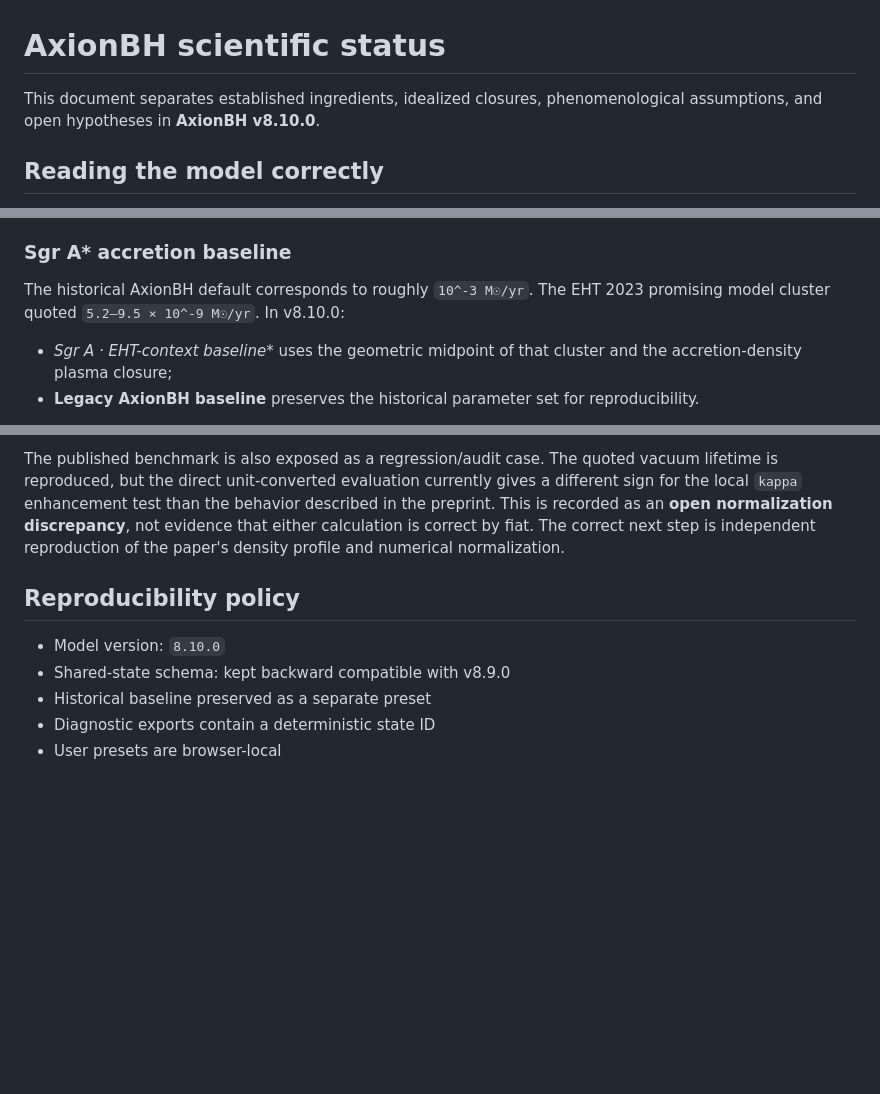
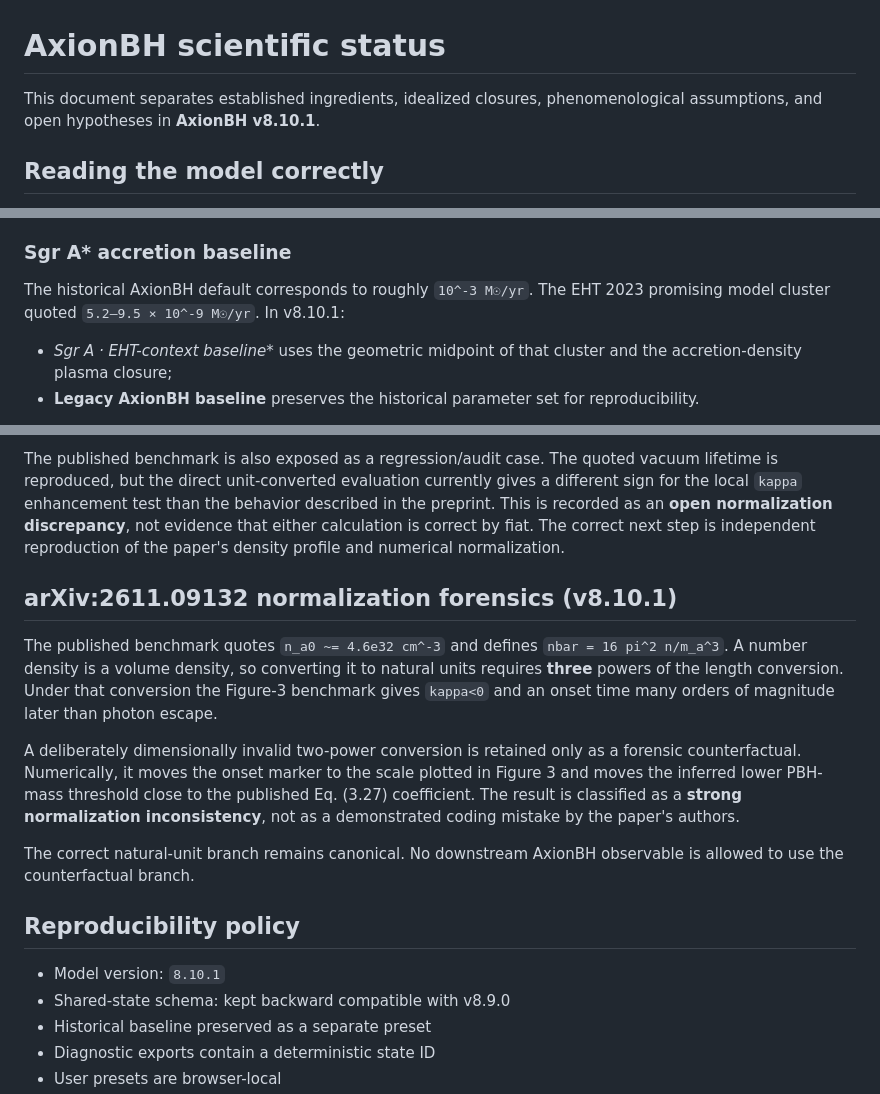
Before and after one commit to Dargon777/AxionBH-v3.3, a Markdown page: SCIENTIFIC_STATUS.md, 3 parts joined by grey strips. GitHub-like rendering; blank space fills up the shorter version.

Commit message:
Record v8.10.1 normalization-forensics status

```diff
--- a/SCIENTIFIC_STATUS.md
+++ b/SCIENTIFIC_STATUS.md
@@ -1,6 +1,6 @@
 # AxionBH scientific status
 
-This document separates established ingredients, idealized closures, phenomenological assumptions, and open hypotheses in **AxionBH v8.10.0**.
+This document separates established ingredients, idealized closures, phenomenological assumptions, and open hypotheses in **AxionBH v8.10.1**.
 
 ## Reading the model correctly
 
@@ -92,7 +92,7 @@ At `T = 10^7 K`, electrons are not in the ultrarelativistic massless regime. The
 
 ### Sgr A* accretion baseline
 
-The historical AxionBH default corresponds to roughly `10^-3 M☉/yr`. The EHT 2023 promising model cluster quoted `5.2–9.5 × 10^-9 M☉/yr`. In v8.10.0:
+The historical AxionBH default corresponds to roughly `10^-3 M☉/yr`. The EHT 2023 promising model cluster quoted `5.2–9.5 × 10^-9 M☉/yr`. In v8.10.1:
 
 - **Sgr A* · EHT-context baseline** uses the geometric midpoint of that cluster and the accretion-density plasma closure;
 - **Legacy AxionBH baseline** preserves the historical parameter set for reproducibility.
@@ -129,9 +129,17 @@ The Choi–Joh–Kadota 2026 module implements the published local escape/fillin
 
 The published benchmark is also exposed as a regression/audit case. The quoted vacuum lifetime is reproduced, but the direct unit-converted evaluation currently gives a different sign for the local `kappa` enhancement test than the behavior described in the preprint. This is recorded as an **open normalization discrepancy**, not evidence that either calculation is correct by fiat. The correct next step is independent reproduction of the paper's density profile and numerical normalization.
 
+## arXiv:2611.09132 normalization forensics (v8.10.1)
+
+The published benchmark quotes `n_a0 ~= 4.6e32 cm^-3` and defines `nbar = 16 pi^2 n/m_a^3`. A number density is a volume density, so converting it to natural units requires **three** powers of the length conversion. Under that conversion the Figure-3 benchmark gives `kappa<0` and an onset time many orders of magnitude later than photon escape.
+
+A deliberately dimensionally invalid two-power conversion is retained only as a forensic counterfactual. Numerically, it moves the onset marker to the scale plotted in Figure 3 and moves the inferred lower PBH-mass threshold close to the published Eq. (3.27) coefficient. The result is classified as a **strong normalization inconsistency**, not as a demonstrated coding mistake by the paper's authors.
+
+The correct natural-unit branch remains canonical. No downstream AxionBH observable is allowed to use the counterfactual branch.
+
 ## Reproducibility policy
 
-- Model version: `8.10.0`
+- Model version: `8.10.1`
 - Shared-state schema: kept backward compatible with v8.9.0
 - Historical baseline preserved as a separate preset
 - Diagnostic exports contain a deterministic state ID
```
